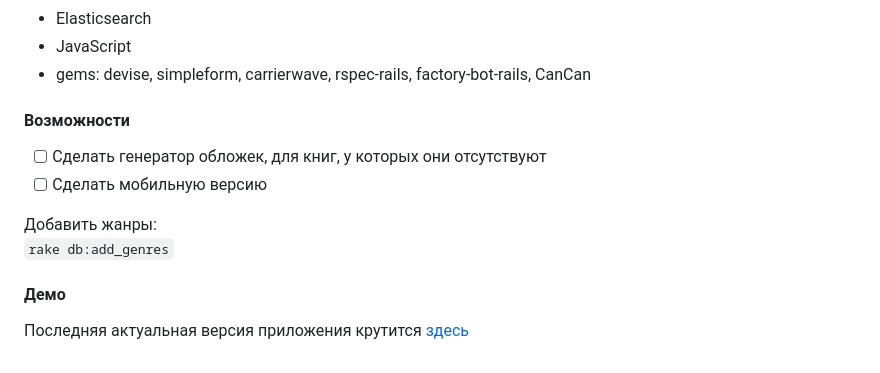
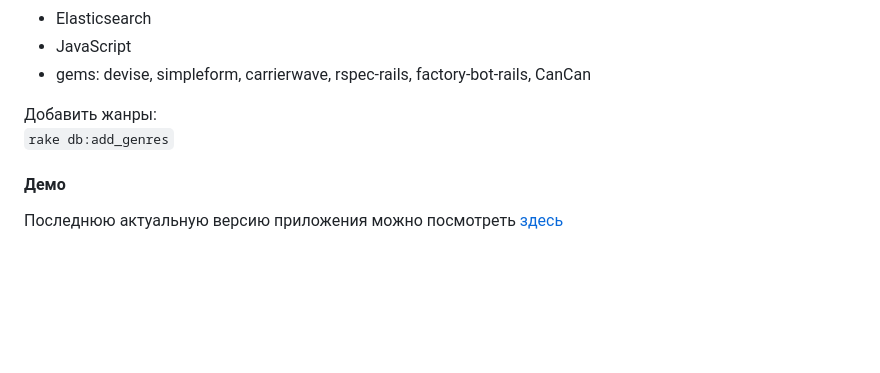
Before and after one commit to dionixs/book-world, a Markdown page: README.md, the part around one of its changes. Rendered like a GitHub page; blank space fills up the shorter version.

```diff
--- a/README.md
+++ b/README.md
@@ -61,14 +61,10 @@ BookWorld - это приложение аналог сайта LiveLib. Пре
 - JavaScript
 - gems: devise, simpleform, carrierwave, rspec-rails, factory-bot-rails, CanCan
 
-#### Возможности
-
-- [ ] Сделать генератор обложек, для книг, у которых они отсутствуют
-- [ ] Сделать мобильную версию
 
 Добавить жанры:
 `rake db:add_genres`
 
 #### Демо
 
-Последняя актуальная версия приложения крутится [здесь](https://example.com/)
+Последнюю актуальную версию приложения можно посмотреть [здесь](http://book-world.88.119.175.52.sslip.io/)
```
Also changed, not shown: other parts of README.md (+35 -35 lines).
